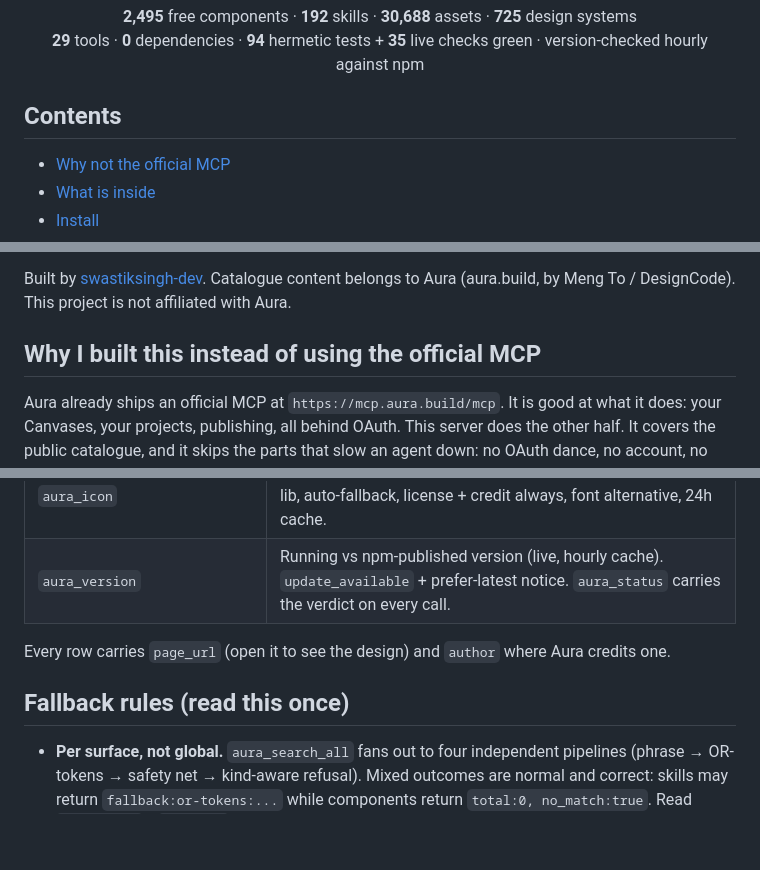
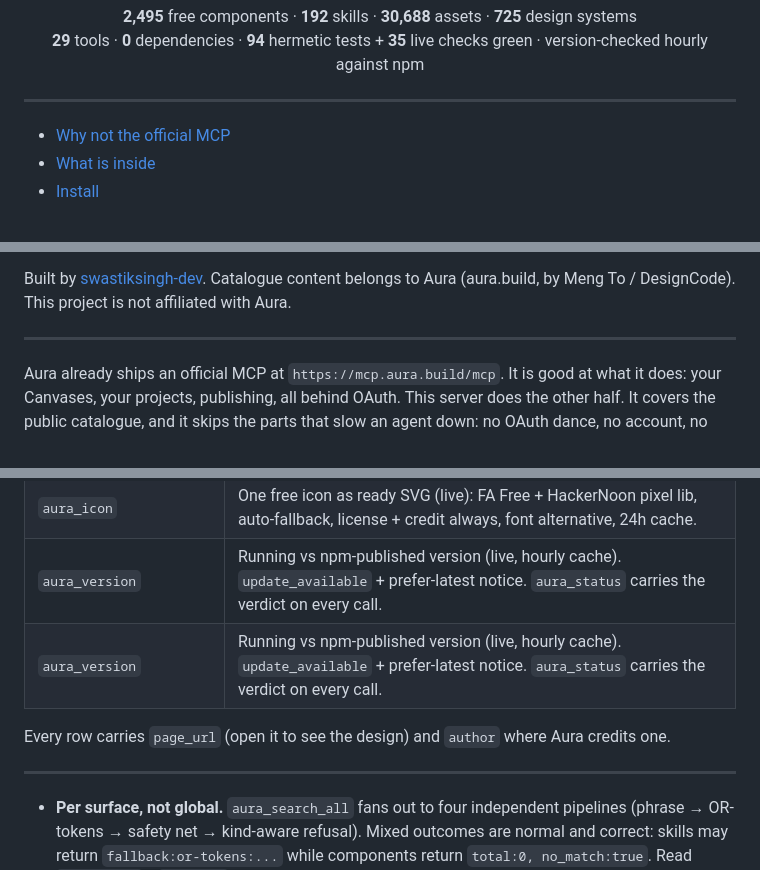
Before and after one commit to swastiksingh-dev/Aura-Components-MCP, a Markdown page: README.md, 3 parts joined by grey strips. GitHub-like rendering; blank space fills up the shorter version.

```diff
--- a/README.md
+++ b/README.md
@@ -13,7 +21,8 @@
   <b>29</b> tools · <b>0</b> dependencies · <b>94</b> hermetic tests + <b>35</b> live checks green · version-checked hourly against npm
 </p>
 
-## Contents
+---
+
 
 - [Why not the official MCP](#why-i-built-this-instead-of-using-the-official-mcp)
 - [What is inside](#what-is-inside)
@@ -34,7 +48,8 @@ Point any MCP client at `dist/server.js` and your agent can search 2,495 free co
 
 Built by [swastiksingh-dev](https://github.com/swastiksingh-dev). Catalogue content belongs to Aura (aura.build, by Meng To / DesignCode). This project is not affiliated with Aura.
 
-## Why I built this instead of using the official MCP
+---
+
 
 Aura already ships an official MCP at `https://mcp.aura.build/mcp`. It is good at what it does: your Canvases, your projects, publishing, all behind OAuth. This server does the other half. It covers the public catalogue, and it skips the parts that slow an agent down: no OAuth dance, no account, no per-project scopes. A few things the official one does not do:
 
@@ -140,10 +177,12 @@ claude mcp add aura-components -- node ./dist/server.js
 | `aura_docs_check` | Pasted code vs fresh docs (pure): verdict current\|needs-update, look-preserving fixes, pin checks. |
 | `aura_icon` | One free icon as ready SVG (live): FA Free + HackerNoon pixel lib, auto-fallback, license + credit always, font alternative, 24h cache. |
 | `aura_version` | Running vs npm-published version (live, hourly cache). `update_available` + prefer-latest notice. `aura_status` carries the verdict on every call. |
+| `aura_version` | Running vs npm-published version (live, hourly cache). `update_available` + prefer-latest notice. `aura_status` carries the verdict on every call. |
 
 Every row carries `page_url` (open it to see the design) and `author` where Aura credits one.
 
-## Fallback rules (read this once)
+---
+
 
 - **Per surface, not global.** `aura_search_all` fans out to four independent pipelines (phrase → OR-tokens → safety net → kind-aware refusal). Mixed outcomes are normal and correct: skills may return `fallback:or-tokens:...` while components return `total:0, no_match:true`. Read `isFallback` / `no_match` on each surface — never assume one flag covers all four.
 - **Recommend fills the kit.** If components come back `no_match`, `aura_recommend` auto-retries once with `suggested_queries[0]` (`retried:true, retried_from:<query>`), then falls back to human-grade editorial picks (`editorial_fallback:true`). The starter kit is never left empty on a text goal.
```
Also changed, not shown: other parts of README.md (+82 -26 lines).
